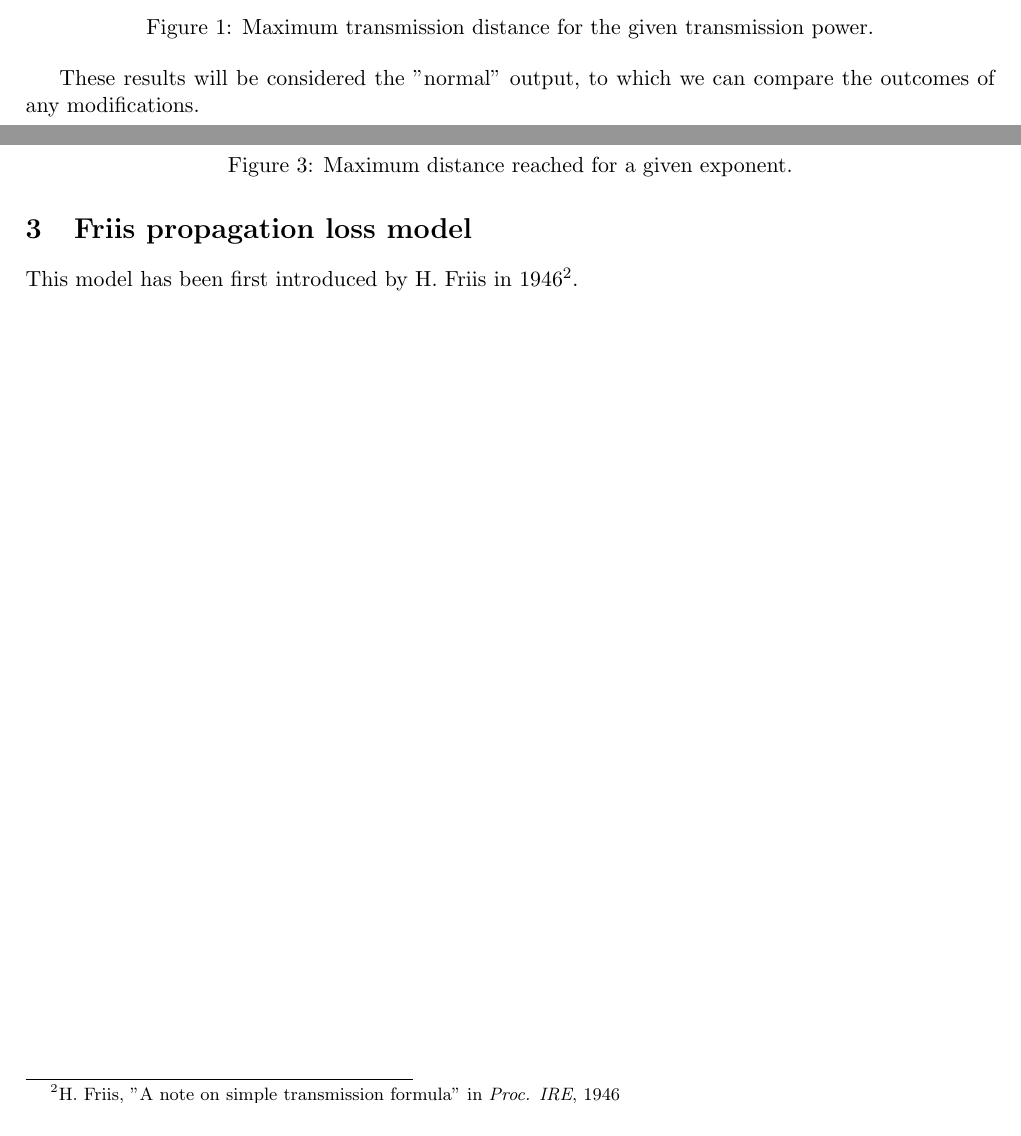
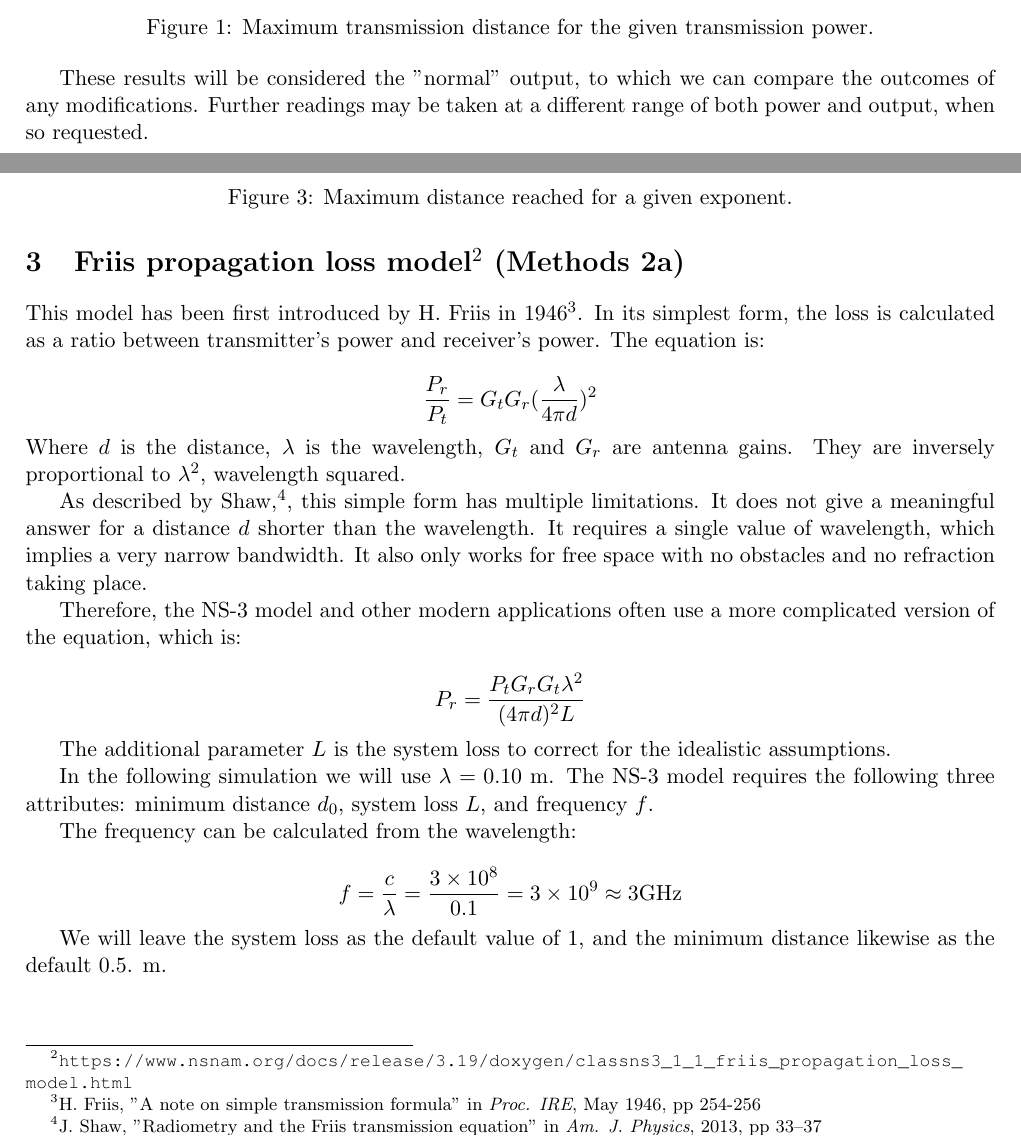
Before and after one commit to AgenChou/coursework, a LaTeX document (SensorNetworks/Lab2/report.tex): two parts of pages 1 and 3 of 3, joined at a grey line, cut so that both start at the same text. Compiled offline with pdfLaTeX.

Commit message:
adding the remaining models

```diff
--- a/SensorNetworks/Lab2/report.tex
+++ b/SensorNetworks/Lab2/report.tex
@@ -83,7 +83,7 @@
 		\caption{Maximum transmission distance for the given transmission power.}
 	\end{figure}
 
-	These results will be considered the "normal" output, to which we can compare the outcomes of any modifications.
+	These results will be considered the "normal" output, to which we can compare the outcomes of any modifications. Further readings may be taken at a different range of both power and output, when so requested.
 
 
 
@@ -119,8 +119,29 @@
 		\caption{Maximum distance reached for a given exponent.}
 	\end{figure}
 
-	\section{Friis propagation loss model}
-	This model has been first introduced by H. Friis in 1946\footnote{H. Friis, "A note on simple transmission formula" in \emph{Proc. IRE}, 1946}.
+	\section{Friis propagation loss model\footnote{\url{https://www.nsnam.org/docs/release/3.19/doxygen/classns3_1_1_friis_propagation_loss_model.html}} (Methods 2a)}
+	This model has been first introduced by H. Friis in 1946\footnote{H. Friis, "A note on simple transmission formula" in \emph{Proc. IRE}, May 1946, pp 254-256}. In its simplest form, the loss is calculated as a ratio between transmitter's power and receiver's power. The equation is:
+
+	\[\frac{P_r}{P_t} = G_tG_r(\frac{\lambda}{4\pi d})^2  \]
+	Where $d$ is the distance, $\lambda$ is the wavelength, $G_t$ and $G_r$ are antenna gains. They are inversely proportional to $\lambda ^2$, wavelength squared.
+
+	As described by Shaw,\footnote{J. Shaw, "Radiometry and the Friis transmission equation" in \emph{Am. J. Physics}, 2013, pp 33–37}, this simple form has multiple limitations. It does not give a meaningful answer for a distance $d$ shorter than the wavelength. It requires a single value of wavelength, which implies a very narrow bandwidth. It also only works for free space with no obstacles and no refraction taking place.
+
+	Therefore, the NS-3 model and other modern applications often use a more complicated version of the equation, which is:
+
+	\[P_r = \dfrac{P_tG_rG_t\lambda ^2}{(4\pi d)^2 L}\]
+
+	The additional parameter $L$ is the system loss to correct for the idealistic assumptions.
+
+	In the following simulation we will use $\lambda = 0.10$ m. The NS-3 model requires the following three attributes: minimum distance $d_0$, system loss $L$, and frequency $f$.
+
+	The frequency can be calculated from the wavelength:
+
+	\[ f = \dfrac{c}{\lambda} =  \dfrac{3\times 10^8}{0.1}= 3 \times 10^9 \approx 3 \text{GHz} \]
+
+	We will leave the system loss as the default value of 1, and the minimum distance likewise as the default 0.5. m.
+
+
 	%\IEEEPARstart{}{}
 
 
```
Also changed, not shown: SensorNetworks/Lab2/report.pdf, SensorNetworks/Lab2/report.tex (4 more changed lines), 9 other files.
